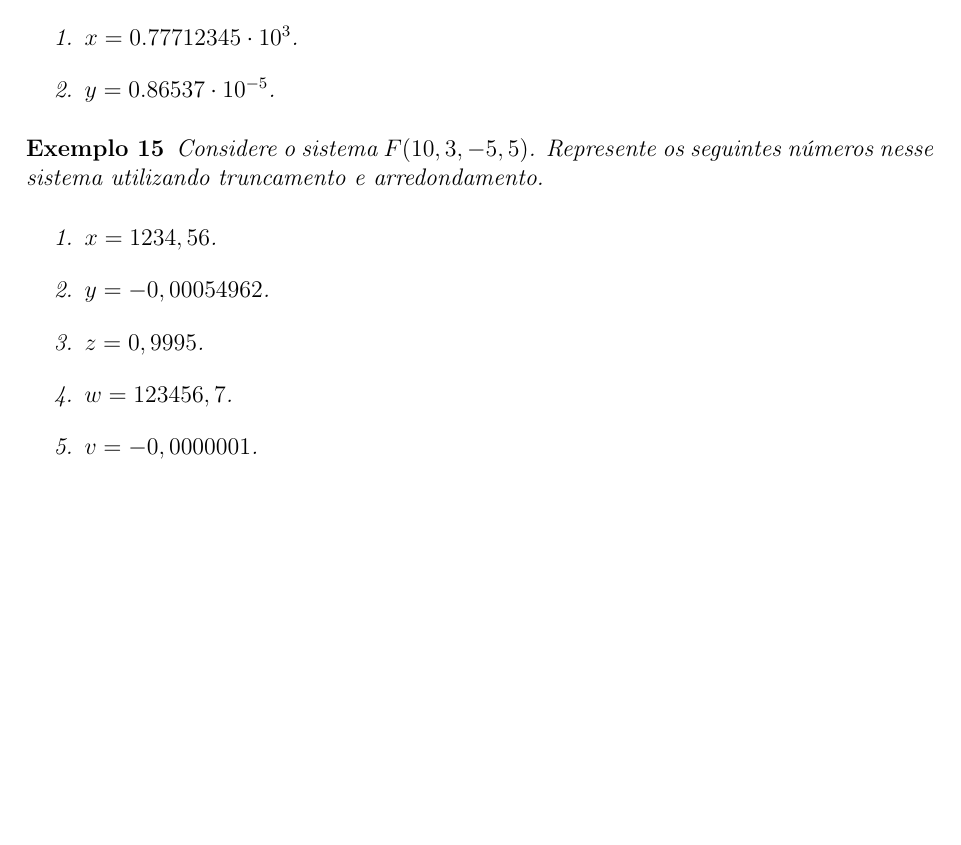
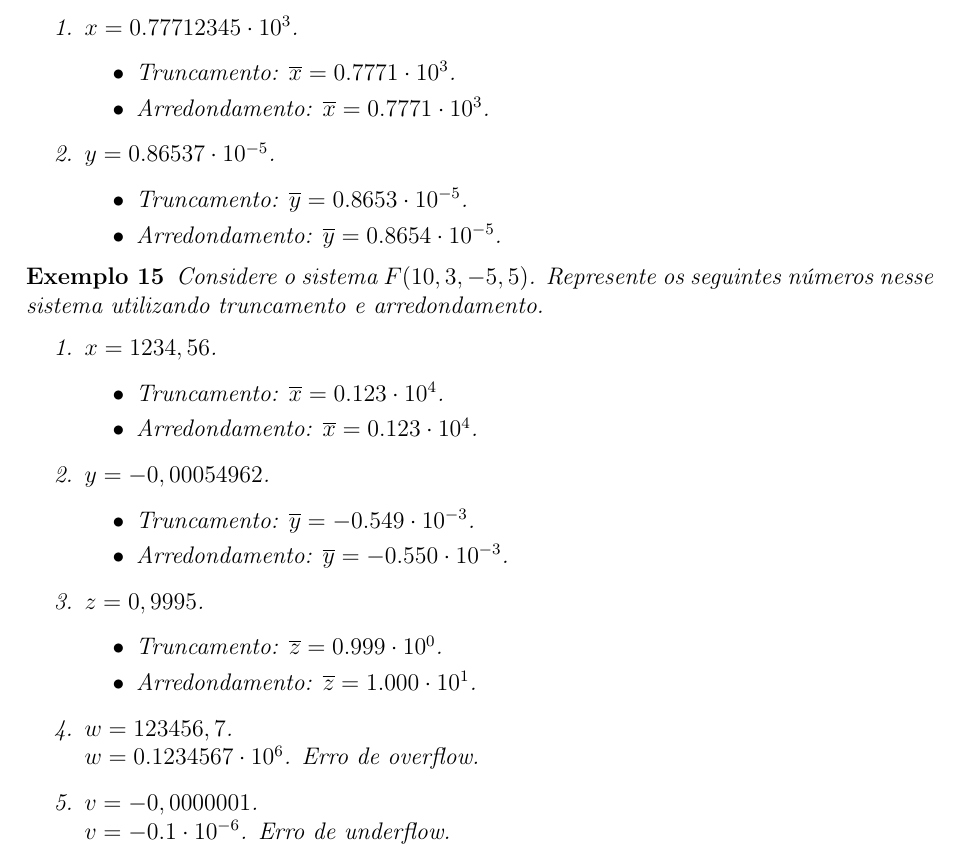
Before and after one commit to EduardoJM/anotacoes-matematica-aplicada, a LaTeX book (src/latex/notes.tex): part of page 13 of 14, cut so that both start at the same text, the shorter picture padded with empty space. Compiled offline with pdfLaTeX.

Commit message:
Resposta dos exemplos sobre arredondamento e truncamento

```diff
--- a/src/latex/notes.tex
+++ b/src/latex/notes.tex
@@ -490,8 +490,17 @@ Seja $x$ um número decimal na forma $0.d_1 d_2 \dots d_t d_{t+1} \dots \cdot \b
 
     \begin{enumerate}
         \item $x=0.77712345\cdot 10^3$.
+        	\begin{itemize}
+			    \item Truncamento: $\overline{x}=0.7771\cdot 10^3$.
+			    \item Arredondamento: $\overline{x}=0.7771\cdot 10^3$.
+			\end{itemize}
 
         \item $y=0.86537\cdot 10^{-5}$.
+        	\begin{itemize}
+			    \item Truncamento: $\overline{y}=0.8653\cdot 10^{-5}$.
+			    \item Arredondamento: $\overline{y}=0.8654\cdot 10^{-5}$.
+			\end{itemize}
+
     \end{enumerate}
 \end{example}
 
@@ -500,14 +509,28 @@ Seja $x$ um número decimal na forma $0.d_1 d_2 \dots d_t d_{t+1} \dots \cdot \b
 
     \begin{enumerate}
         \item $x=1234,56$.
+	        \begin{itemize}
+			    \item Truncamento: $\overline{x}=0.123\cdot 10^{4}$.
+			    \item Arredondamento: $\overline{x}=0.123\cdot 10^{4}$.
+			\end{itemize}
 
         \item $y=-0,00054962$.
+        	\begin{itemize}
+			    \item Truncamento: $\overline{y}=-0.549\cdot 10^{-3}$.
+			    \item Arredondamento: $\overline{y}=-0.550\cdot 10^{-3}$.
+			\end{itemize}
 
         \item $z=0,9995$.
+        	\begin{itemize}
+			    \item Truncamento: $\overline{z}=0.999\cdot 10^{0}$.
+			    \item Arredondamento: $\overline{z}=1.000\cdot 10^{1}$.
+			\end{itemize}
 
-        \item $w=123456,7$.
+        \item $w=123456,7$.\\
+        	$w=0.1234567\cdot 10^6$. Erro de overflow.
 
-        \item $v=-0,0000001$.
+        \item $v=-0,0000001$.\\
+        	$v=-0.1\cdot 10^{-6}$. Erro de underflow.
     \end{enumerate}
 \end{example}
 
```
